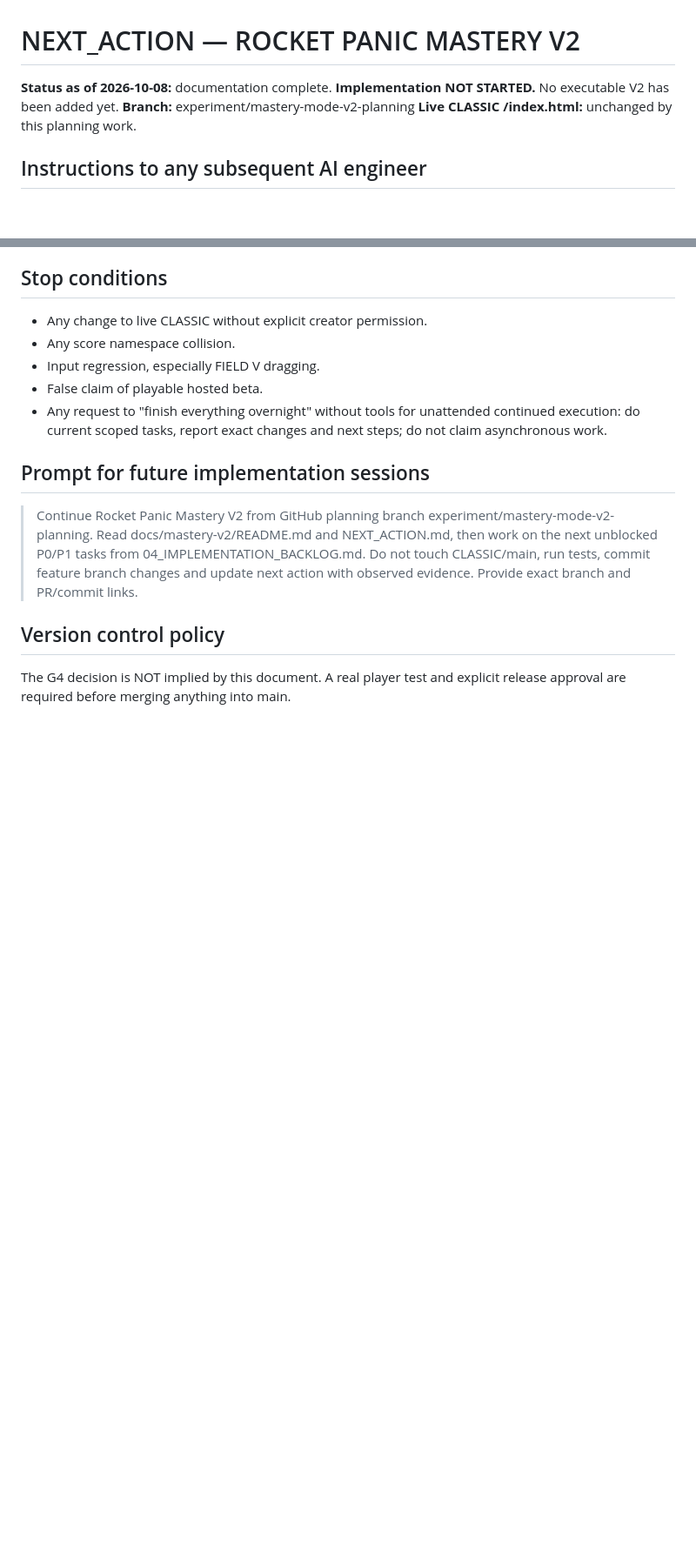
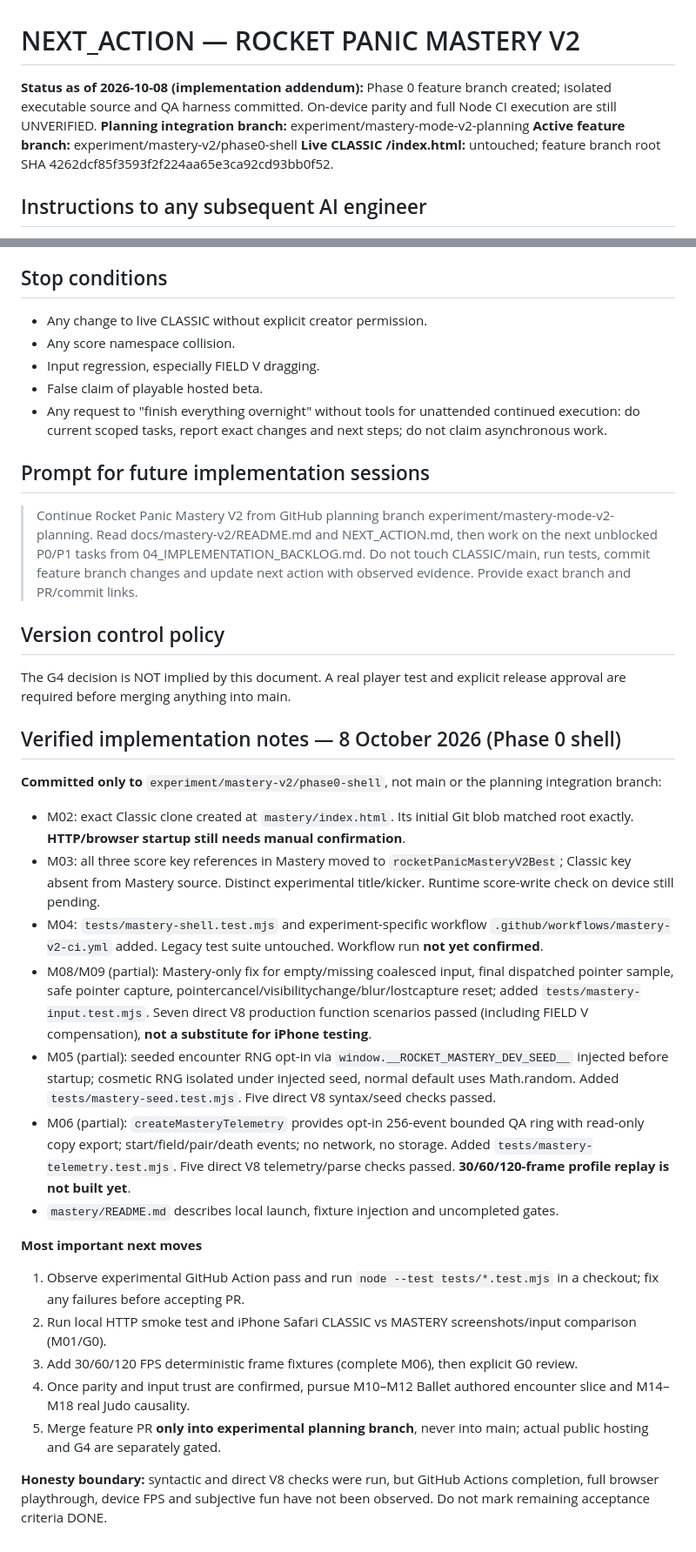
Before and after one commit to statego2/Rocket-Panic, a Markdown page: docs/mastery-v2/NEXT_ACTION.md, 2 parts joined by grey strips. Shown at 87% size. Drawn GitHub-style; blank space fills up the shorter version.

Commit message:
Update Mastery Phase 0 handoff with commits, V8 evidence and outstanding gates

```diff
--- a/docs/mastery-v2/NEXT_ACTION.md
+++ b/docs/mastery-v2/NEXT_ACTION.md
@@ -1,7 +1,8 @@
 # NEXT_ACTION — ROCKET PANIC MASTERY V2
-**Status as of 2026-10-08:** documentation complete. **Implementation NOT STARTED.** No executable V2 has been added yet.
-**Branch:** experiment/mastery-mode-v2-planning
-**Live CLASSIC /index.html:** unchanged by this planning work.
+**Status as of 2026-10-08 (implementation addendum):** Phase 0 feature branch created; isolated executable source and QA harness committed. On-device parity and full Node CI execution are still UNVERIFIED.
+**Planning integration branch:** experiment/mastery-mode-v2-planning
+**Active feature branch:** experiment/mastery-v2/phase0-shell
+**Live CLASSIC /index.html:** untouched; feature branch root SHA 4262dcf85f3593f2f224aa65e3ca92cd93bb0f52.
 
 ## Instructions to any subsequent AI engineer
 1. Read docs/mastery-v2/README.md and all 01–06 files; user selected ONLY Rocket Ballet, Missile Judo, Escape Velocity, Infinite Orbit.
@@ -38,3 +39,24 @@
 
 ## Version control policy
 The G4 decision is NOT implied by this document. A real player test and explicit release approval are required before merging anything into main.
+
+
+## Verified implementation notes — 8 October 2026 (Phase 0 shell)
+
+**Committed only to** `experiment/mastery-v2/phase0-shell`, not main or the planning integration branch:
+- M02: exact Classic clone created at `mastery/index.html`. Its initial Git blob matched root exactly. **HTTP/browser startup still needs manual confirmation**.
+- M03: all three score key references in Mastery moved to `rocketPanicMasteryV2Best`; Classic key absent from Mastery source. Distinct experimental title/kicker. Runtime score-write check on device still pending.
+- M04: `tests/mastery-shell.test.mjs` and experiment-specific workflow `.github/workflows/mastery-v2-ci.yml` added. Legacy test suite untouched. Workflow run **not yet confirmed**.
+- M08/M09 (partial): Mastery-only fix for empty/missing coalesced input, final dispatched pointer sample, safe pointer capture, pointercancel/visibilitychange/blur/lostcapture reset; added `tests/mastery-input.test.mjs`. Seven direct V8 production function scenarios passed (including FIELD V compensation), **not a substitute for iPhone testing**.
+- M05 (partial): seeded encounter RNG opt-in via `window.__ROCKET_MASTERY_DEV_SEED__` injected before startup; cosmetic RNG isolated under injected seed, normal default uses Math.random. Added `tests/mastery-seed.test.mjs`. Five direct V8 syntax/seed checks passed.
+- M06 (partial): `createMasteryTelemetry` provides opt-in 256-event bounded QA ring with read-only copy export; start/field/pair/death events; no network, no storage. Added `tests/mastery-telemetry.test.mjs`. Five direct V8 telemetry/parse checks passed. **30/60/120-frame profile replay is not built yet**.
+- `mastery/README.md` describes local launch, fixture injection and uncompleted gates.
+
+**Most important next moves**
+1. Observe experimental GitHub Action pass and run `node --test tests/*.test.mjs` in a checkout; fix any failures before accepting PR.
+2. Run local HTTP smoke test and iPhone Safari CLASSIC vs MASTERY screenshots/input comparison (M01/G0).
+3. Add 30/60/120 FPS deterministic frame fixtures (complete M06), then explicit G0 review.
+4. Once parity and input trust are confirmed, pursue M10–M12 Ballet authored encounter slice and M14–M18 real Judo causality.
+5. Merge feature PR **only into experimental planning branch**, never into main; actual public hosting and G4 are separately gated.
+
+**Honesty boundary:** syntactic and direct V8 checks were run, but GitHub Actions completion, full browser playthrough, device FPS and subjective fun have not been observed. Do not mark remaining acceptance criteria DONE.
```
